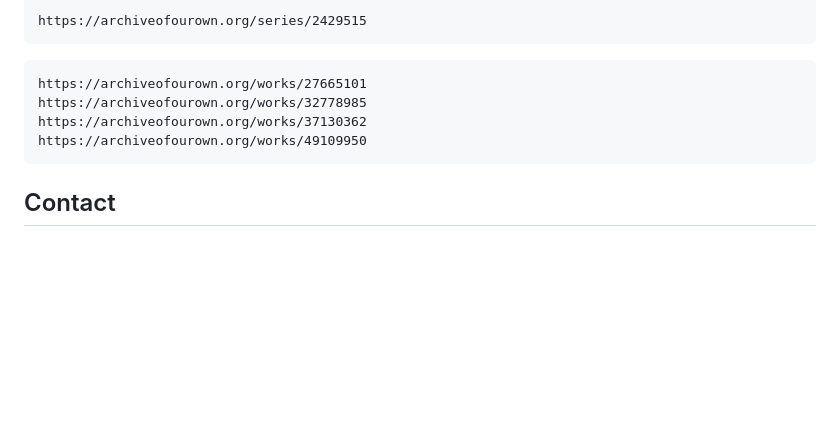
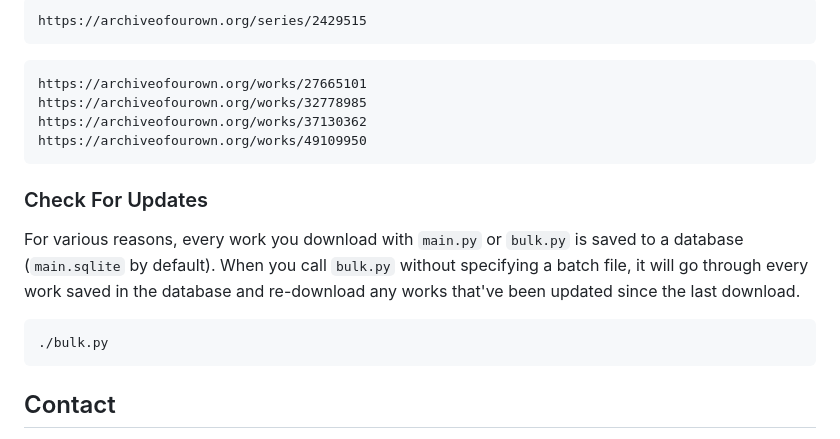
Before and after one commit to Cyberpro54321/AO3-DL, a Markdown page: README.md, the part around the change. Drawn GitHub-style; blank space fills up the shorter version.

Commit message:
added check-for-updated section

````diff
--- a/README.md
+++ b/README.md
@@ -46,6 +46,13 @@ https://archiveofourown.org/works/37130362
 https://archiveofourown.org/works/49109950
 ```
 
+### Check For Updates
+For various reasons, every work you download with `main.py` or `bulk.py` is saved to a database (`main.sqlite` by default).
+When you call `bulk.py` without specifying a batch file, it will go through every work saved in the database and re-download any works that've been updated since the last download.
+```bash
+./bulk.py
+```
+
 ## Contact
 Main source code repository and issue tracker at [Codeberg](https://codeberg.org/Cyberpro123/AO3-DL), mirror also available on [Github](https://github.com/Cyberpro54321/AO3-DL).
 
````
